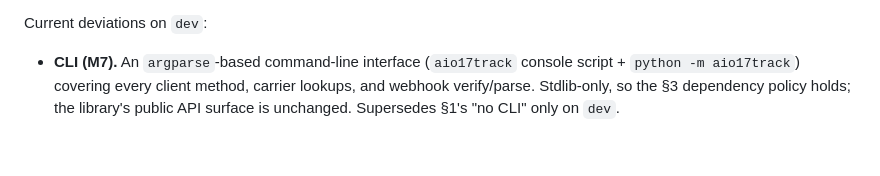
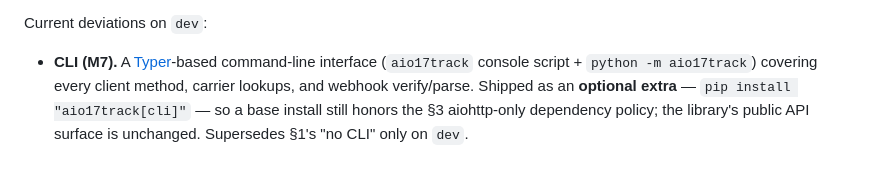
Before and after one commit to godely/aio17track, a Markdown page: SPEC.md, the part around the change. GitHub-like rendering.

Commit message:
SPEC §14: the dev-branch CLI is Typer-based via the [cli] extra
The deviation bullet said argparse/stdlib-only; the CLI was reworked on
Typer shipped as an optional extra, so a base install still honors the
§3 aiohttp-only policy.

Co-Authored-By: Claude Fable 5 <noreply@anthropic.com>

```diff
--- a/SPEC.md
+++ b/SPEC.md
@@ -379,8 +379,9 @@ Two long-lived branches:
 
 Current deviations on `dev`:
 
-- **CLI (M7).** An `argparse`-based command-line interface (`aio17track`
-  console script + `python -m aio17track`) covering every client method,
-  carrier lookups, and webhook verify/parse. Stdlib-only, so the §3
-  dependency policy holds; the library's public API surface is unchanged.
-  Supersedes §1's "no CLI" only on `dev`.
+- **CLI (M7).** A [Typer](https://typer.tiangolo.com/)-based command-line
+  interface (`aio17track` console script + `python -m aio17track`) covering
+  every client method, carrier lookups, and webhook verify/parse. Shipped
+  as an **optional extra** — `pip install "aio17track[cli]"` — so a base
+  install still honors the §3 aiohttp-only dependency policy; the library's
+  public API surface is unchanged. Supersedes §1's "no CLI" only on `dev`.
```
